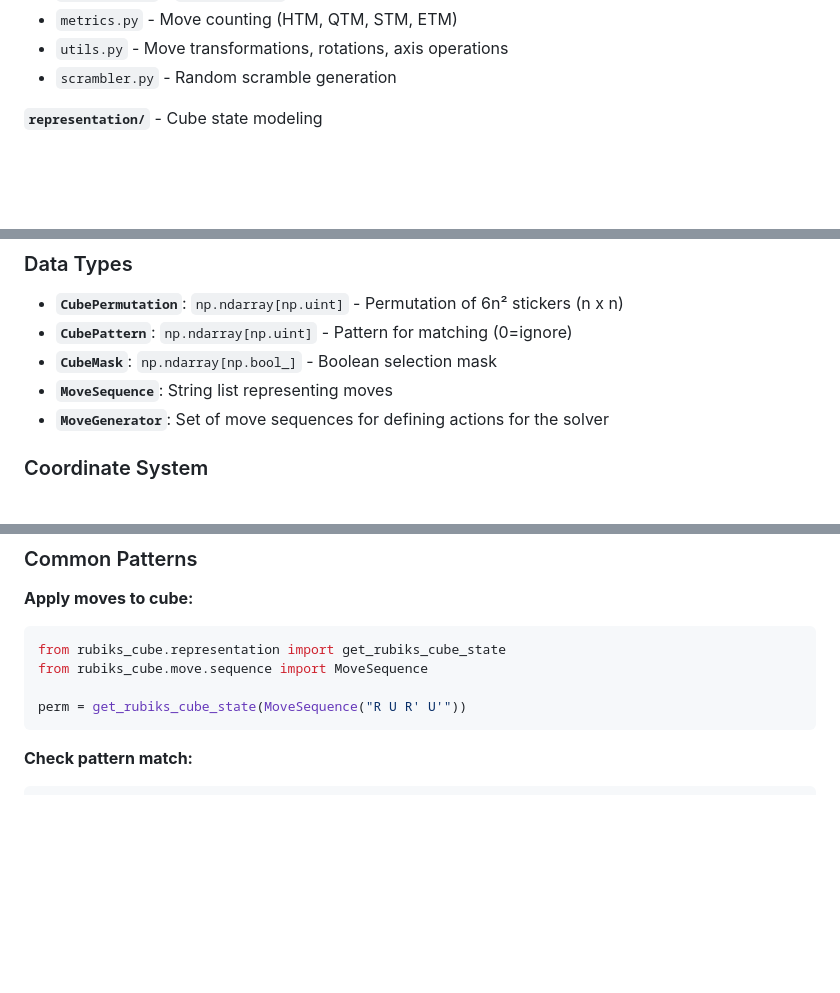
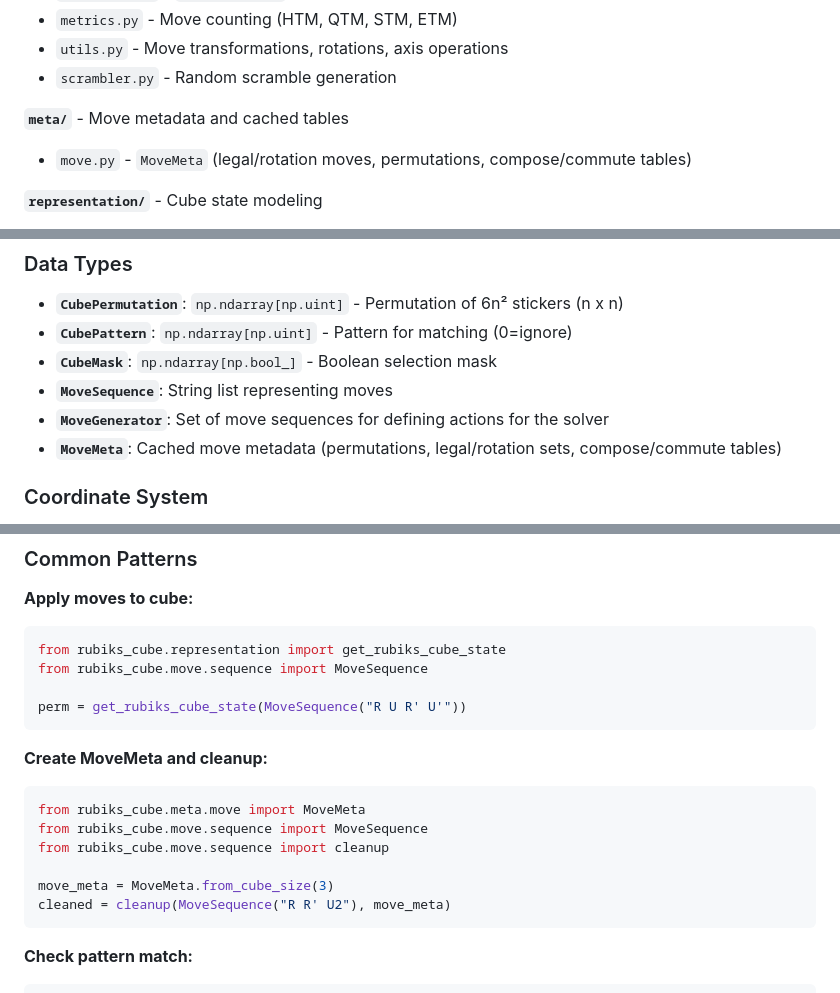
Before and after one commit to martintufte/rubiks-cube, a Markdown page: AGENTS.md, 3 parts joined by grey strips. Drawn GitHub-style; blank space fills up the shorter version.

````diff
--- a/AGENTS.md
+++ b/AGENTS.md
@@ -44,6 +44,10 @@ uv run pre-commit run --all-files        # All pre-commit checks
 - `metrics.py` - Move counting (HTM, QTM, STM, ETM)
 - `utils.py` - Move transformations, rotations, axis operations
 - `scrambler.py` - Random scramble generation
+
+**`meta/`** - Move metadata and cached tables
+
+- `move.py` - `MoveMeta` (legal/rotation moves, permutations, compose/commute tables)
 
 **`representation/`** - Cube state modeling
 
@@ -103,6 +107,7 @@ uv run pre-commit run --all-files        # All pre-commit checks
 - **`CubeMask`**: `np.ndarray[np.bool_]` - Boolean selection mask
 - **`MoveSequence`**: String list representing moves
 - **`MoveGenerator`**: Set of move sequences for defining actions for the solver
+- **`MoveMeta`**: Cached move metadata (permutations, legal/rotation sets, compose/commute tables)
 
 ### Coordinate System
 
@@ -163,6 +168,17 @@ from rubiks_cube.move.sequence import MoveSequence
 perm = get_rubiks_cube_state(MoveSequence("R U R' U'"))
 ```
 
+**Create MoveMeta and cleanup:**
+
+```python
+from rubiks_cube.meta.move import MoveMeta
+from rubiks_cube.move.sequence import MoveSequence
+from rubiks_cube.move.sequence import cleanup
+
+move_meta = MoveMeta.from_cube_size(3)
+cleaned = cleanup(MoveSequence("R R' U2"), move_meta)
+```
+
 **Check pattern match:**
 
 ```python
````
